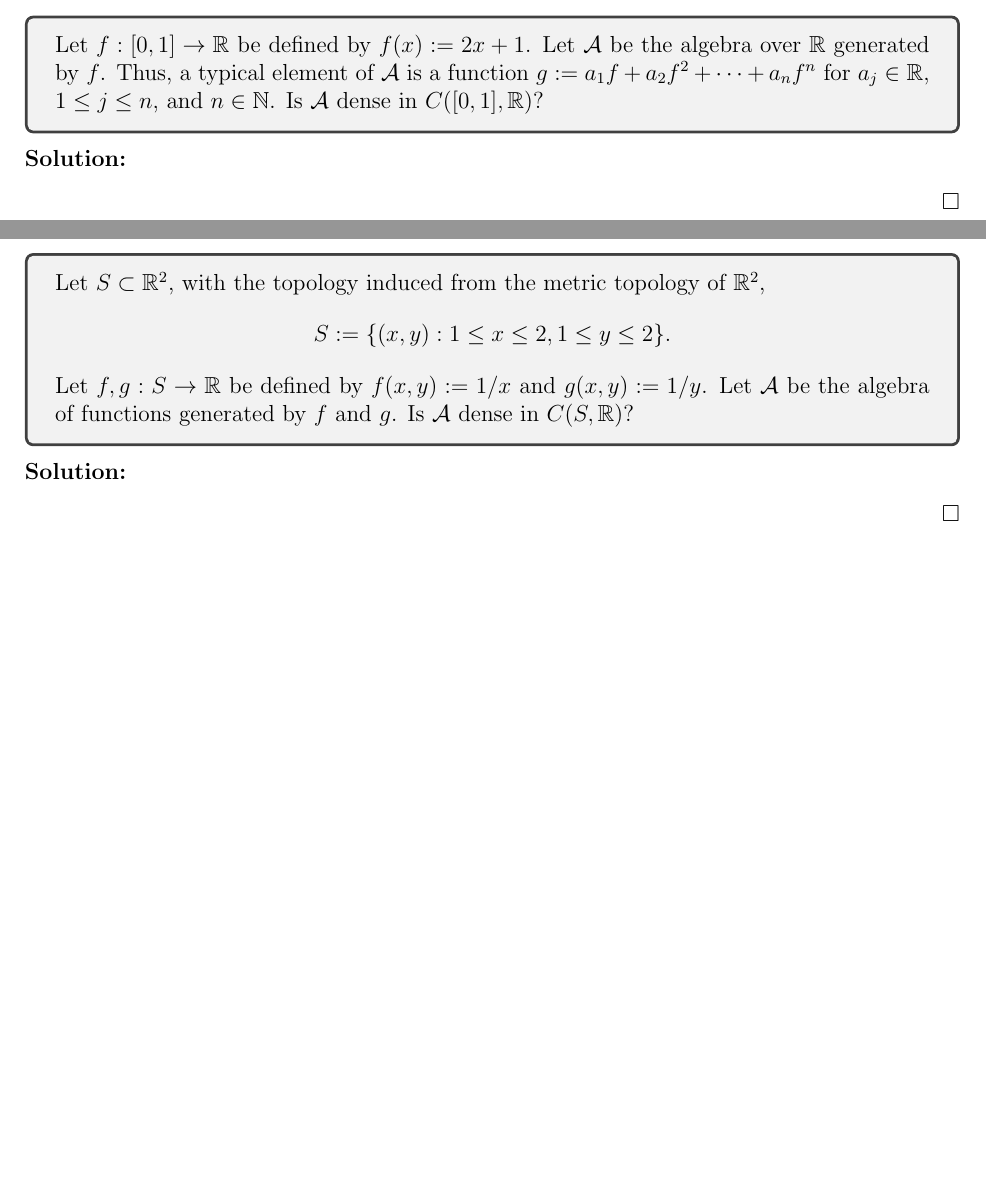
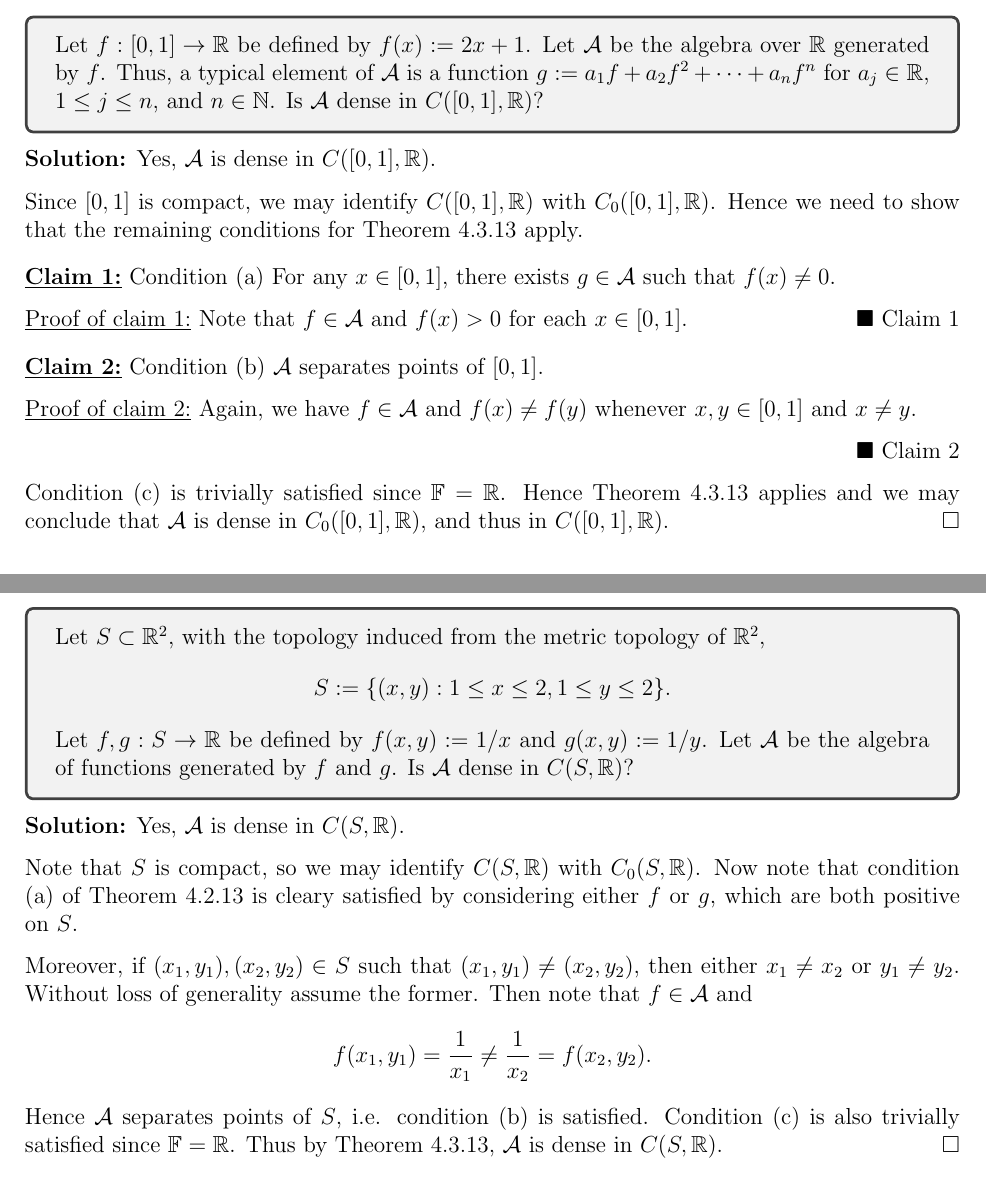
Before and after one commit to epwalsh/coursework, a LaTeX problem sheet (MATH-502/HW12_answers.tex): two parts of pages 1 and 3 of 9 before the commit and two parts of pages 1 and 2 of 7 after it, joined at a grey line, cut so that both start at the same text, the shorter picture padded with empty space. Compiled offline with pdfLaTeX.

Commit message:
finish that ish

```diff
--- a/MATH-502/HW12_answers.tex
+++ b/MATH-502/HW12_answers.tex
@@ -57,6 +57,27 @@ $\Diamond$ \emph{Subclaim \theClaimCounter.\theSubClaimCounter}}
   \mathbb{N}$. Is $\mathcal{A}$ dense in $C([0,1], \mathbb{R})$?
 \end{tcolorbox}
 \begin{Solution}
+  Yes, $\mathcal{A}$ is dense in $C([0,1], \mathbb{R})$.
 
+  Since $[0,1]$ is compact, we may identify $C([0,1], \mathbb{R})$ with $C_0([0,1], \mathbb{R})$. Hence we need to show that the remaining conditions
+  for Theorem 4.3.13 apply.
+
+  \begin{claim}
+    Condition (a) For any $x \in [0,1]$, there exists $g \in \mathcal{A}$ such that $f(x) \neq 0$.
+  \end{claim}
+  \begin{claimproof}
+    Note that $f \in \mathcal{A}$ and $f(x) > 0$ for each $x \in [0,1]$.
+  \end{claimproof}
+
+  \begin{claim}
+    Condition (b) $\mathcal{A}$ separates points of $[0,1]$.
+  \end{claim}
+  \begin{claimproof}
+    Again, we have $f \in \mathcal{A}$ and $f(x) \neq f(y)$ whenever $x, y \in [0,1]$ and $x \neq y$.
+
+  \end{claimproof}
+
+  Condition (c) is trivially satisfied since $\mathbb{F} = \mathbb{R}$. Hence Theorem 4.3.13 applies and we may conclude that $\mathcal{A}$ is dense
+  in $C_0([0,1], \mathbb{R})$, and thus in $C([0,1], \mathbb{R})$.
 \end{Solution}
 
@@ -85,6 +104,17 @@ $\Diamond$ \emph{Subclaim \theClaimCounter.\theSubClaimCounter}}
   by $f$ and $g$. Is $\mathcal{A}$ dense in $C(S, \mathbb{R})$?
 \end{tcolorbox}
 \begin{Solution}
+  Yes, $\mathcal{A}$ is dense in $C(S, \mathbb{R})$.
 
+  Note that $S$ is compact, so we may identify $C(S, \mathbb{R})$ with $C_0(S, \mathbb{R})$. Now note that condition (a) of Theorem 4.2.13 is cleary
+  satisfied by considering either $f$ or $g$, which are both positive on $S$.
+
+  Moreover, if $(x_1,y_1), (x_2, y_2) \in S$ such that $(x_1, y_1) \neq
+  (x_2, y_2)$, then either $x_1 \neq x_2$ or $y_1 \neq y_2$. Without loss of generality assume the former. Then note that $f \in \mathcal{A}$ and
+  \[
+    f(x_1, y_1) = \frac{1}{x_1} \neq \frac{1}{x_2} = f(x_2, y_2).
+  \]
+  Hence $\mathcal{A}$ separates points of $S$, i.e. condition (b) is satisfied. Condition (c) is
+  also trivially satisfied since $\mathbb{F} = \mathbb{R}$. Thus by Theorem 4.3.13, $\mathcal{A}$ is dense in $C(S, \mathbb{R})$.
 \end{Solution}
 
```
Also changed, not shown: MATH-502/HW12_answers.tex (8 more changed lines).
